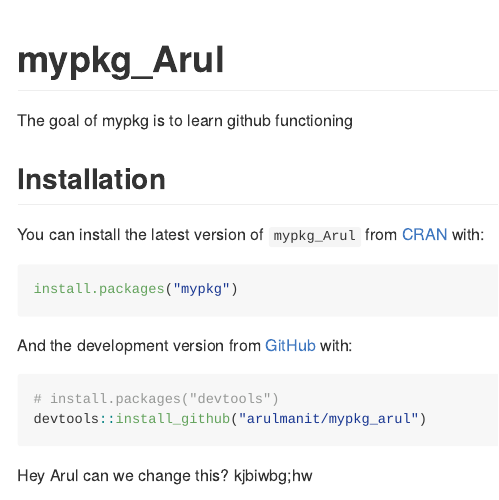
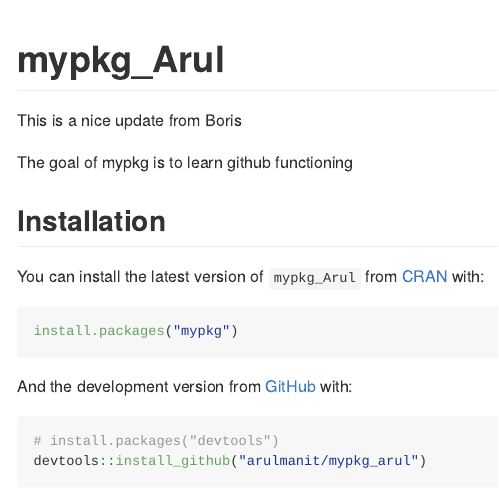
Before and after one commit to arulmanit/mypkg_arul, an R Markdown document (README.Rmd): the page in a window 1100 px wide, from its top. Rendered offline with R 4.5, knitr and Pandoc, with nearby package versions.

Commit message:
preparing pull request

````diff
--- a/README.Rmd
+++ b/README.Rmd
@@ -14,6 +14,8 @@
 ```
 
 # mypkg_Arul
+
+This is a nice update from Boris
 
 <!-- badges: start -->
 <!-- badges: end -->
````
